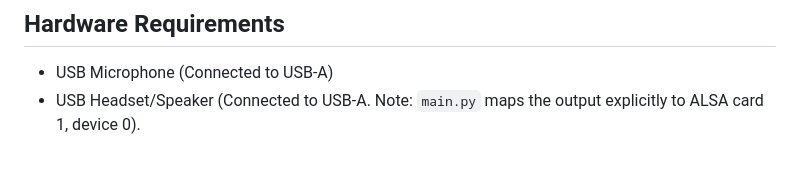
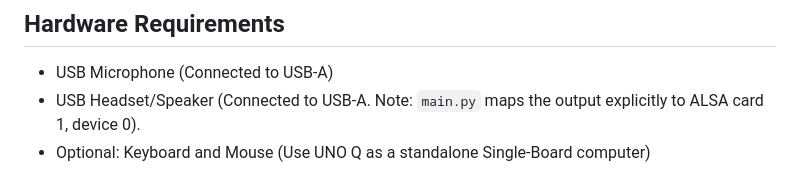
Before and after one commit to williaml12/Local-Edge-AI-Voice-Assistant, a Markdown page: README.md, the part around the change. GitHub-like rendering.

```diff
--- a/README.md
+++ b/README.md
@@ -52,3 +52,4 @@ The UI provides instant visual feedback based on the AI's state:
 
 * USB Microphone (Connected to USB-A)
 * USB Headset/Speaker (Connected to USB-A. Note: `main.py` maps the output explicitly to ALSA card 1, device 0).
+* Optional: Keyboard and Mouse (Use UNO Q as a standalone Single-Board computer)
```
